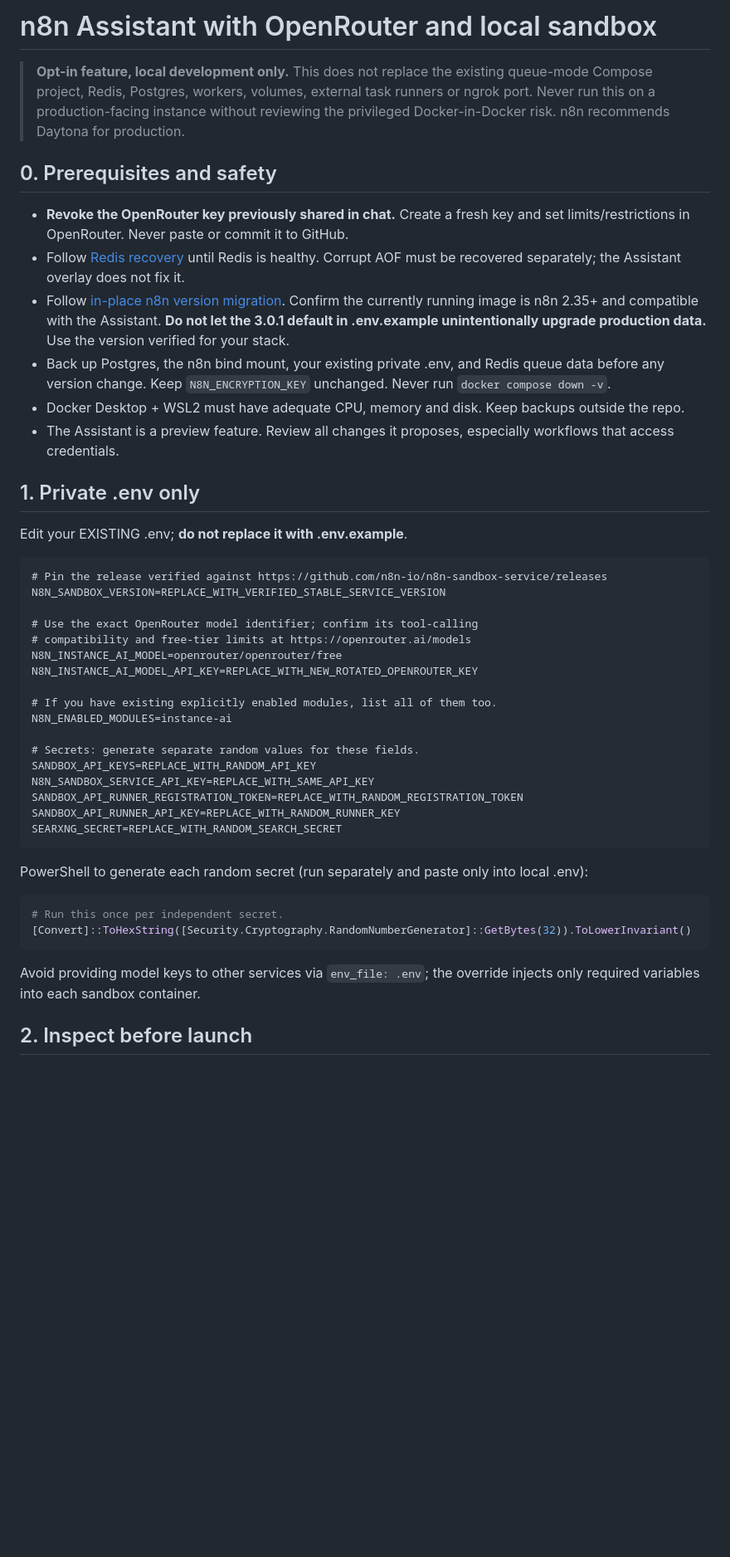
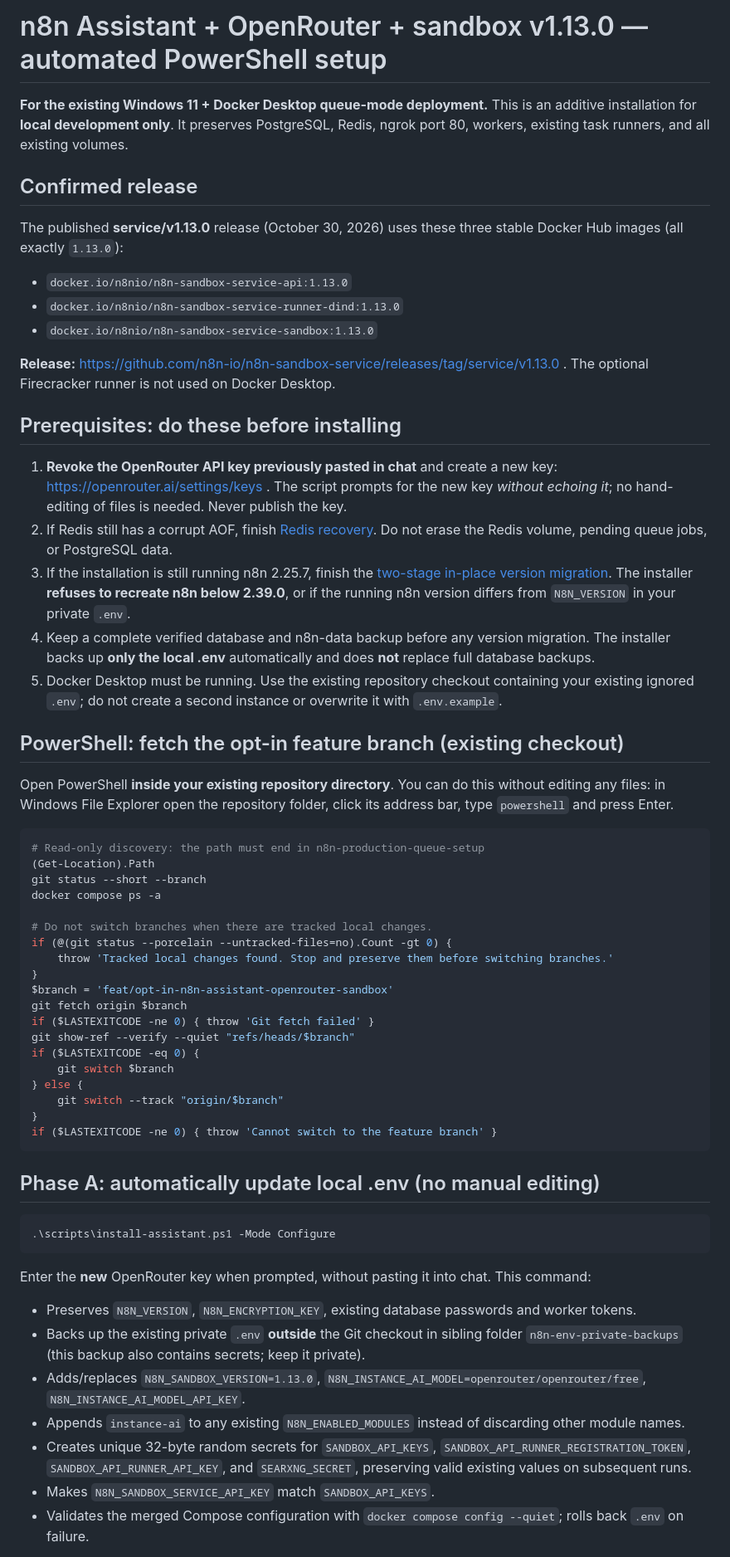
Before and after one commit to Sohila-Khaled-Abbas/n8n-production-queue-setup, a Markdown page: docs/assistant-openrouter-sandbox.md, the part around one of its changes. Shown at 83% size. Drawn GitHub-style; blank space fills up the shorter version.

Commit message:
docs: add no-manual-edit Windows PowerShell install for sandbox service v1.13.0

````diff
--- a/docs/assistant-openrouter-sandbox.md
+++ b/docs/assistant-openrouter-sandbox.md
@@ -1,48 +1,64 @@
-# n8n Assistant with OpenRouter and local sandbox
+# n8n Assistant + OpenRouter + sandbox v1.13.0 — automated PowerShell setup
 
-> **Opt-in feature, local development only.** This does not replace the existing queue-mode Compose project, Redis, Postgres, workers, volumes, external task runners or ngrok port. Never run this on a production-facing instance without reviewing the privileged Docker-in-Docker risk. n8n recommends Daytona for production.
+**For the existing Windows 11 + Docker Desktop queue-mode deployment.** This is an additive installation for **local development only**. It preserves PostgreSQL, Redis, ngrok port 80, workers, existing task runners, and all existing volumes.
 
-## 0. Prerequisites and safety
+## Confirmed release
 
-- **Revoke the OpenRouter key previously shared in chat.** Create a fresh key and set limits/restrictions in OpenRouter. Never paste or commit it to GitHub.
-- Follow [Redis recovery](redis-windows-recovery.md) until Redis is healthy. Corrupt AOF must be recovered separately; the Assistant overlay does not fix it.
-- Follow [in-place n8n version migration](n8n-v3-beta-in-place.md). Confirm the currently running image is n8n 2.35+ and compatible with the Assistant. **Do not let the 3.0.1 default in .env.example unintentionally upgrade production data.** Use the version verified for your stack.
-- Back up Postgres, the n8n bind mount, your existing private .env, and Redis queue data before any version change. Keep `N8N_ENCRYPTION_KEY` unchanged. Never run `docker compose down -v`.
-- Docker Desktop + WSL2 must have adequate CPU, memory and disk. Keep backups outside the repo.
-- The Assistant is a preview feature. Review all changes it proposes, especially workflows that access credentials.
+The published **service/v1.13.0** release (October 30, 2026) uses these three stable Docker Hub images (all exactly `1.13.0`):
 
-## 1. Private .env only
+- `docker.io/n8nio/n8n-sandbox-service-api:1.13.0`
+- `docker.io/n8nio/n8n-sandbox-service-runner-dind:1.13.0`
+- `docker.io/n8nio/n8n-sandbox-service-sandbox:1.13.0`
 
-Edit your EXISTING .env; **do not replace it with .env.example**.
+**Release:** https://github.com/n8n-io/n8n-sandbox-service/releases/tag/service/v1.13.0 . The optional Firecracker runner is not used on Docker Desktop.
 
-```dotenv
-# Pin the release verified against https://github.com/n8n-io/n8n-sandbox-service/releases
-N8N_SANDBOX_VERSION=REPLACE_WITH_VERIFIED_STABLE_SERVICE_VERSION
+## Prerequisites: do these before installing
 
-# Use the exact OpenRouter model identifier; confirm its tool-calling
-# compatibility and free-tier limits at https://openrouter.ai/models
-N8N_INSTANCE_AI_MODEL=openrouter/openrouter/free
-N8N_INSTANCE_AI_MODEL_API_KEY=REPLACE_WITH_NEW_ROTATED_OPENROUTER_KEY
+1. **Revoke the OpenRouter API key previously pasted in chat** and create a new key: https://openrouter.ai/settings/keys . The script prompts for the new key *without echoing it*; no hand-editing of files is needed. Never publish the key.
+2. If Redis still has a corrupt AOF, finish [Redis recovery](redis-windows-recovery.md). Do not erase the Redis volume, pending queue jobs, or PostgreSQL data.
+3. If the installation is still running n8n 2.25.7, finish the [two-stage in-place version migration](n8n-v3-beta-in-place.md). The installer **refuses to recreate n8n below 2.39.0**, or if the running n8n version differs from `N8N_VERSION` in your private `.env`.
+4. Keep a complete verified database and n8n-data backup before any version migration. The installer backs up **only the local .env** automatically and does **not** replace full database backups.
+5. Docker Desktop must be running. Use the existing repository checkout containing your existing ignored `.env`; do not create a second instance or overwrite it with `.env.example`.
 
-# If you have existing explicitly enabled modules, list all of them too.
-N8N_ENABLED_MODULES=instance-ai
+## PowerShell: fetch the opt-in feature branch (existing checkout)
 
-# Secrets: generate separate random values for these fields.
-SANDBOX_API_KEYS=REPLACE_WITH_RANDOM_API_KEY
-N8N_SANDBOX_SERVICE_API_KEY=REPLACE_WITH_SAME_API_KEY
-SANDBOX_API_RUNNER_REGISTRATION_TOKEN=REPLACE_WITH_RANDOM_REGISTRATION_TOKEN
-SANDBOX_API_RUNNER_API_KEY=REPLACE_WITH_RANDOM_RUNNER_KEY
-SEARXNG_SECRET=REPLACE_WITH_RANDOM_SEARCH_SECRET
+Open PowerShell **inside your existing repository directory**. You can do this without editing any files: in Windows File Explorer open the repository folder, click its address bar, type `powershell` and press Enter.
+
+```powershell
+# Read-only discovery: the path must end in n8n-production-queue-setup
+(Get-Location).Path
+git status --short --branch
+docker compose ps -a
+
+# Do not switch branches when there are tracked local changes.
+if (@(git status --porcelain --untracked-files=no).Count -gt 0) {
+    throw 'Tracked local changes found. Stop and preserve them before switching branches.'
+}
+$branch = 'feat/opt-in-n8n-assistant-openrouter-sandbox'
+git fetch origin $branch
+if ($LASTEXITCODE -ne 0) { throw 'Git fetch failed' }
+git show-ref --verify --quiet "refs/heads/$branch"
+if ($LASTEXITCODE -eq 0) {
+    git switch $branch
+} else {
+    git switch --track "origin/$branch"
+}
+if ($LASTEXITCODE -ne 0) { throw 'Cannot switch to the feature branch' }
 ```
 
-PowerShell to generate each random secret (run separately and paste only into local .env):
+## Phase A: automatically update local .env (no manual editing)
 
 ```powershell
-# Run this once per independent secret.
-[Convert]::ToHexString([Security.Cryptography.RandomNumberGenerator]::GetBytes(32)).ToLowerInvariant()
+.\scripts\install-assistant.ps1 -Mode Configure
 ```
 
-Avoid providing model keys to other services via `env_file: .env`; the override injects only required variables into each sandbox container.
+Enter the **new** OpenRouter key when prompted, without pasting it into chat. This command:
 
-## 2. Inspect before launch
+- Preserves `N8N_VERSION`, `N8N_ENCRYPTION_KEY`, existing database passwords and worker tokens.
+- Backs up the existing private `.env` **outside** the Git checkout in sibling folder `n8n-env-private-backups` (this backup also contains secrets; keep it private).
+- Adds/replaces `N8N_SANDBOX_VERSION=1.13.0`, `N8N_INSTANCE_AI_MODEL=openrouter/openrouter/free`, `N8N_INSTANCE_AI_MODEL_API_KEY`.
+- Appends `instance-ai` to any existing `N8N_ENABLED_MODULES` instead of discarding other module names.
+- Creates unique 32-byte random secrets for `SANDBOX_API_KEYS`, `SANDBOX_API_RUNNER_REGISTRATION_TOKEN`, `SANDBOX_API_RUNNER_API_KEY`, and `SEARXNG_SECRET`, preserving valid existing values on subsequent runs.
+- Makes `N8N_SANDBOX_SERVICE_API_KEY` match `SANDBOX_API_KEYS`.
+- Validates the merged Compose configuration with `docker compose config --quiet`; rolls back `.env` on failure.
 
````
Also changed, not shown: other parts of docs/assistant-openrouter-sandbox.md (+29 -39 lines).
